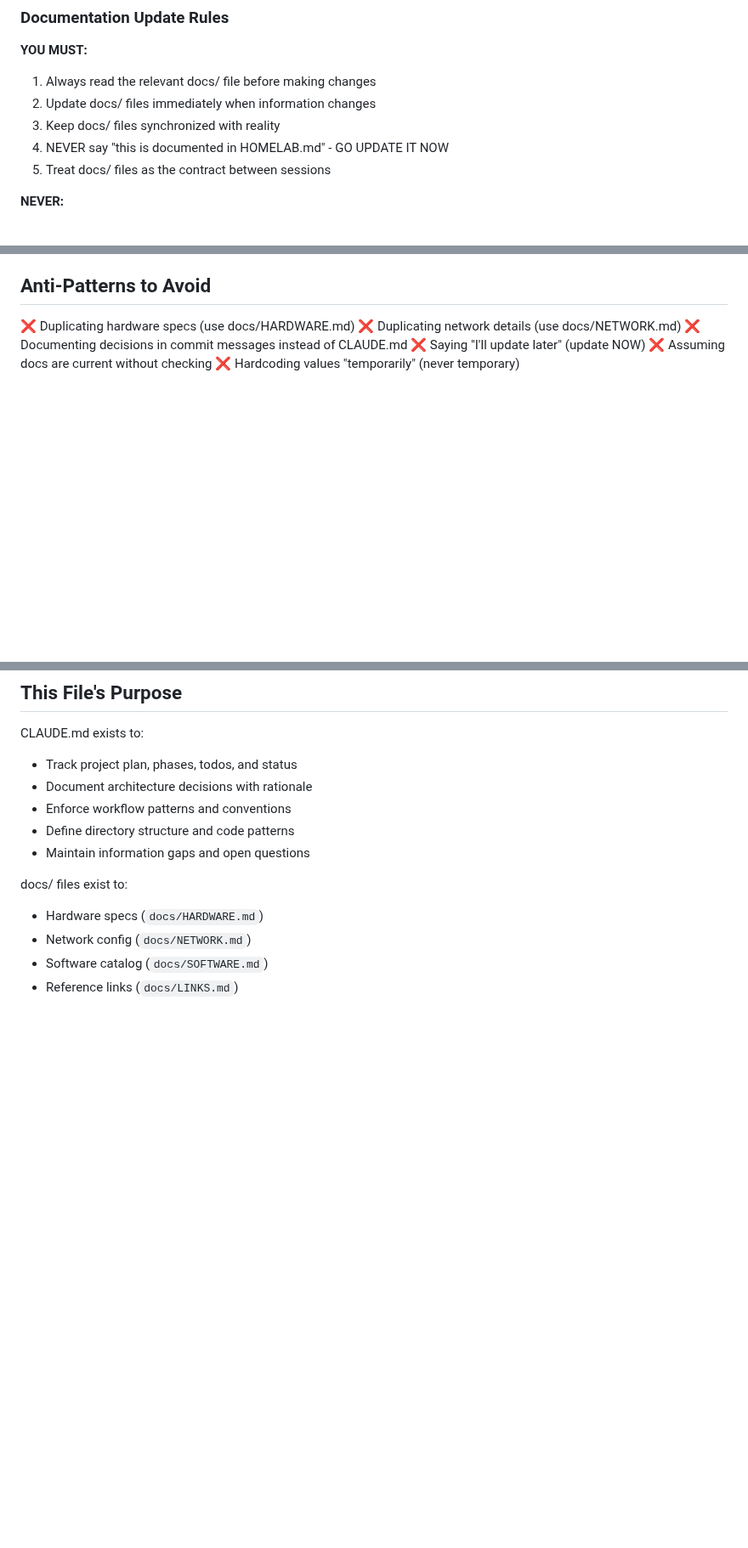
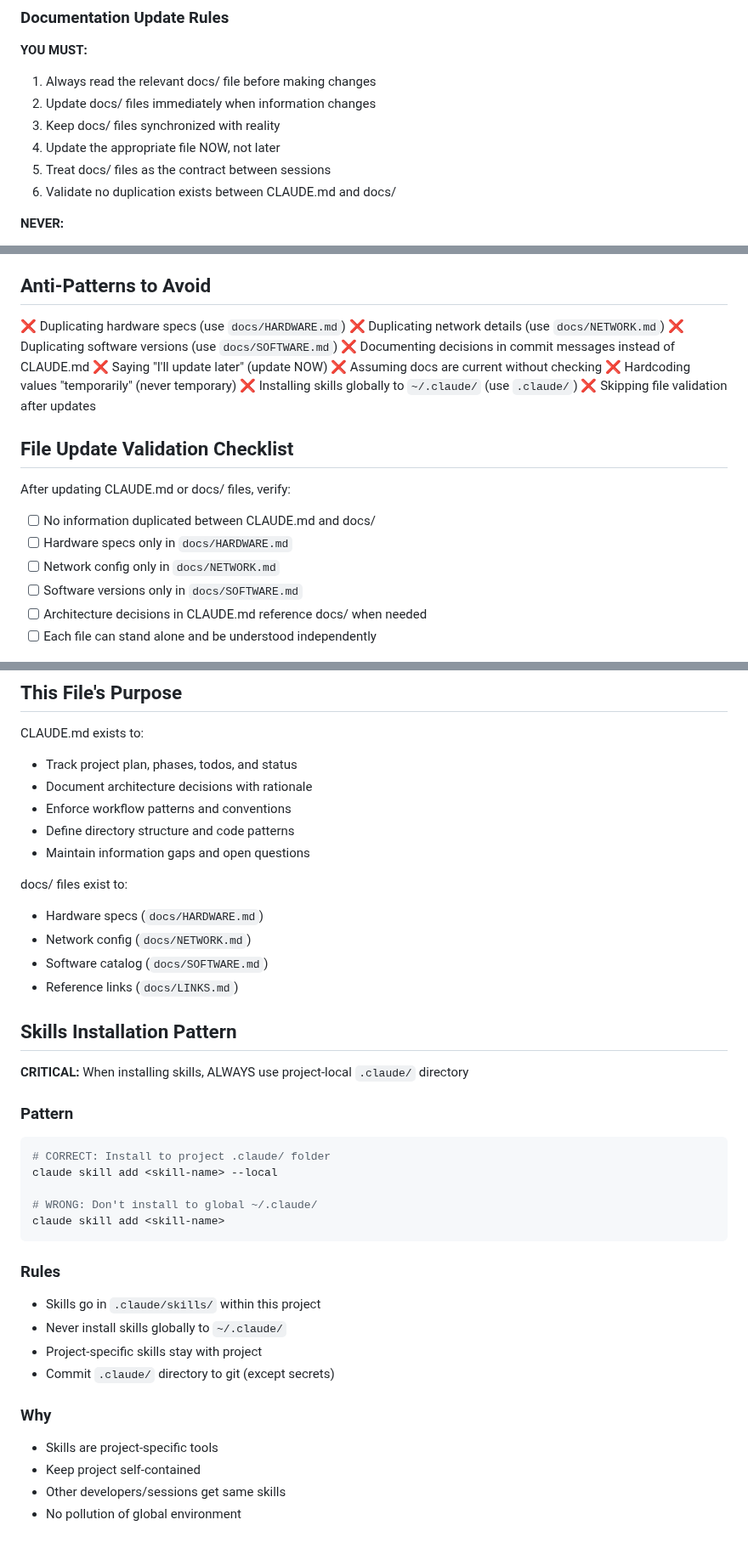
Before and after one commit to CodeOfficer/homelab-proxmox, a Markdown page: CLAUDE.md, 3 parts joined by grey strips. Shown at 85% size. Rendered like a GitHub page; blank space fills up the shorter version.

Commit message:
Improve CLAUDE.md efficiency and single source of truth adherence
Efficiency improvements:
- Added file validation step to workflow
- Created validation checklist for file updates
- Added Skills installation pattern (project .claude/ not global)
- Removed stray user memory text from end of file

Single source of truth enforcement:
- Fixed outdated HOMELAB.md reference
- Added validation rule to Documentation Update Rules
- Expanded Anti-Patterns list with specific file references
- Added file validation to "After Completing Work" checklist
- Updated "Things You MUST Remember" to include validation

New sections:
- Skills Installation Pattern (always use --local flag)
- File Update Validation Checklist (prevent duplication)

🤖 Generated with [Claude Code](https://claude.com/claude-code)

Co-Authored-By: Claude <noreply@anthropic.com>

````diff
--- a/CLAUDE.md
+++ b/CLAUDE.md
@@ -22,8 +22,9 @@ Each file must stand alone and always be current:
 1. Always read the relevant docs/ file before making changes
 2. Update docs/ files immediately when information changes
 3. Keep docs/ files synchronized with reality
-4. NEVER say "this is documented in HOMELAB.md" - GO UPDATE IT NOW
+4. Update the appropriate file NOW, not later
 5. Treat docs/ files as the contract between sessions
+6. Validate no duplication exists between CLAUDE.md and docs/
 
 **NEVER:**
 - Duplicate information from docs/ into CLAUDE.md
@@ -581,12 +585,25 @@ applications/<app-name>/
 
 ## Anti-Patterns to Avoid
 
-❌ Duplicating hardware specs (use docs/HARDWARE.md)
-❌ Duplicating network details (use docs/NETWORK.md)
+❌ Duplicating hardware specs (use `docs/HARDWARE.md`)
+❌ Duplicating network details (use `docs/NETWORK.md`)
+❌ Duplicating software versions (use `docs/SOFTWARE.md`)
 ❌ Documenting decisions in commit messages instead of CLAUDE.md
 ❌ Saying "I'll update later" (update NOW)
 ❌ Assuming docs are current without checking
 ❌ Hardcoding values "temporarily" (never temporary)
+❌ Installing skills globally to `~/.claude/` (use `.claude/`)
+❌ Skipping file validation after updates
+
+## File Update Validation Checklist
+
+After updating CLAUDE.md or docs/ files, verify:
+- [ ] No information duplicated between CLAUDE.md and docs/
+- [ ] Hardware specs only in `docs/HARDWARE.md`
+- [ ] Network config only in `docs/NETWORK.md`
+- [ ] Software versions only in `docs/SOFTWARE.md`
+- [ ] Architecture decisions in CLAUDE.md reference docs/ when needed
+- [ ] Each file can stand alone and be understood independently
 
 ## This File's Purpose
 
@@ -602,3 +619,28 @@ docs/ files exist to:
 - Network config (`docs/NETWORK.md`)
 - Software catalog (`docs/SOFTWARE.md`)
 - Reference links (`docs/LINKS.md`)
+
+## Skills Installation Pattern
+
+**CRITICAL:** When installing skills, ALWAYS use project-local `.claude/` directory
+
+### Pattern
+```bash
+# CORRECT: Install to project .claude/ folder
+claude skill add <skill-name> --local
+
+# WRONG: Don't install to global ~/.claude/
+claude skill add <skill-name>
+```
+
+### Rules
+- Skills go in `.claude/skills/` within this project
+- Never install skills globally to `~/.claude/`
+- Project-specific skills stay with project
+- Commit `.claude/` directory to git (except secrets)
+
+### Why
+- Skills are project-specific tools
+- Keep project self-contained
+- Other developers/sessions get same skills
+- No pollution of global environment
````
Also changed, not shown: other parts of CLAUDE.md (+9 -6 lines).
